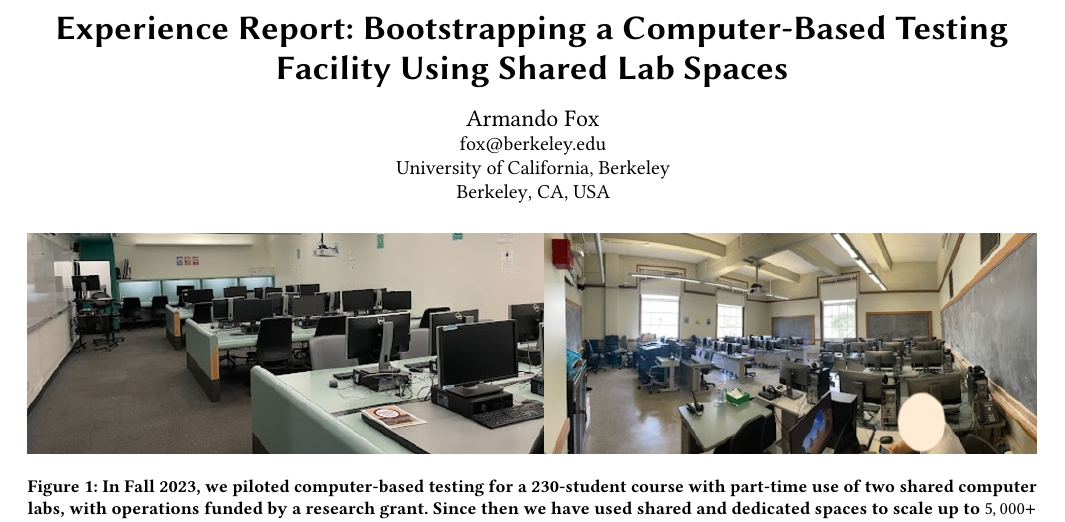
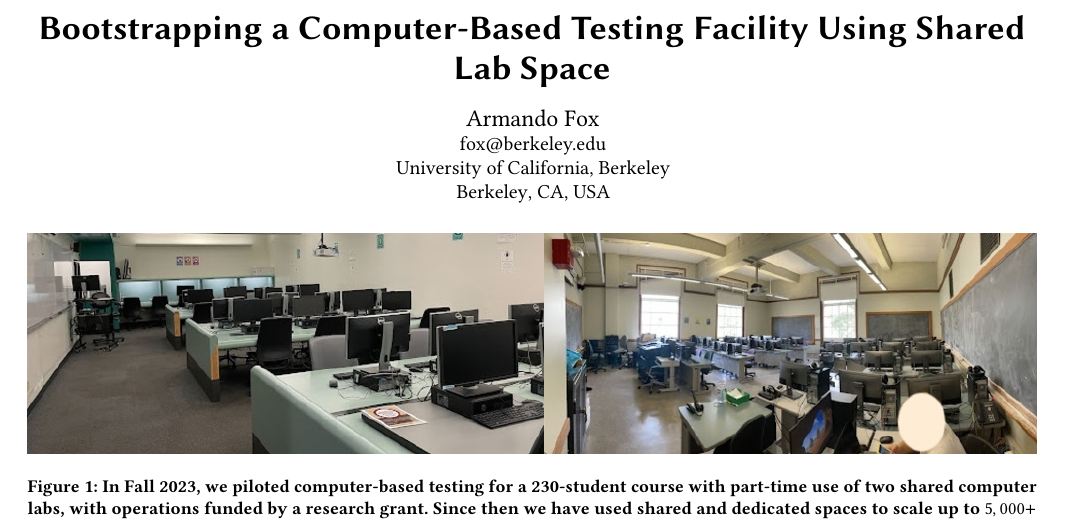
Before and after one commit to ace-lab/cbtf-bootstrapping, a LaTeX paper (cbtf-bootstrapping.tex): part of page 1 of 7, cut so that both start at the same text. Compiled offline with pdfLaTeX.

Commit message:
fix title for ACM RR

```diff
--- a/cbtf-bootstrapping.tex
+++ b/cbtf-bootstrapping.tex
@@ -80,7 +80,7 @@
 
 
 
-\title{Experience Report: Bootstrapping a Computer-Based Testing Facility Using Shared Lab Spaces}
+\title{Bootstrapping a Computer-Based Testing Facility Using Shared Lab Space}
 
 \author{Armando Fox}\email{fox@berkeley.edu}
 \orcid{0000-0002-6096-4931}
```
